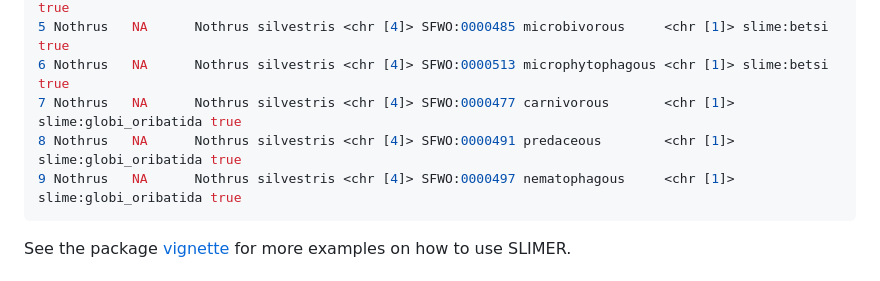
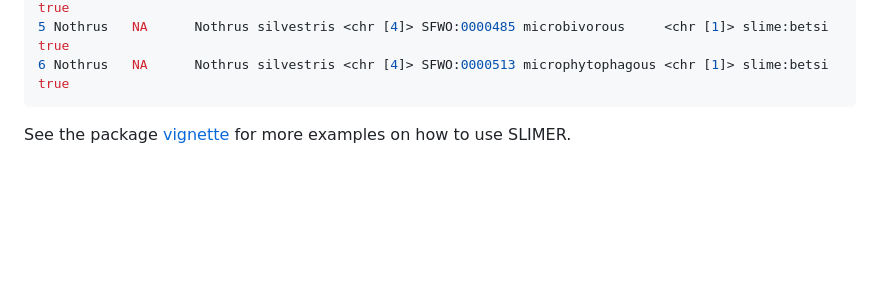
Before and after one commit to nleguillarme/SLIME, a Markdown page: README.md, the part around the change. GitHub-like rendering; blank space fills up the shorter version.

````diff
--- a/README.md
+++ b/README.md
@@ -161,9 +161,6 @@ Each function in SLIMER wraps a SPARQL query template that allows users to retri
 4 Nothrus   NA      Nothrus silvestris <chr [4]> SFWO:0000483 fungivorous       <chr [1]> slime:betsi           true
 5 Nothrus   NA      Nothrus silvestris <chr [4]> SFWO:0000485 microbivorous     <chr [1]> slime:betsi           true
 6 Nothrus   NA      Nothrus silvestris <chr [4]> SFWO:0000513 microphytophagous <chr [1]> slime:betsi           true
-7 Nothrus   NA      Nothrus silvestris <chr [4]> SFWO:0000477 carnivorous       <chr [1]> slime:globi_oribatida true
-8 Nothrus   NA      Nothrus silvestris <chr [4]> SFWO:0000491 predaceous        <chr [1]> slime:globi_oribatida true
-9 Nothrus   NA      Nothrus silvestris <chr [4]> SFWO:0000497 nematophagous     <chr [1]> slime:globi_oribatida true
 ```
 
 See the package [vignette](https://github.com/nleguillarme/SLIME/blob/main/SLIMER/vignettes/SLIMER.Rmd) for more examples on how to use SLIMER.
````
